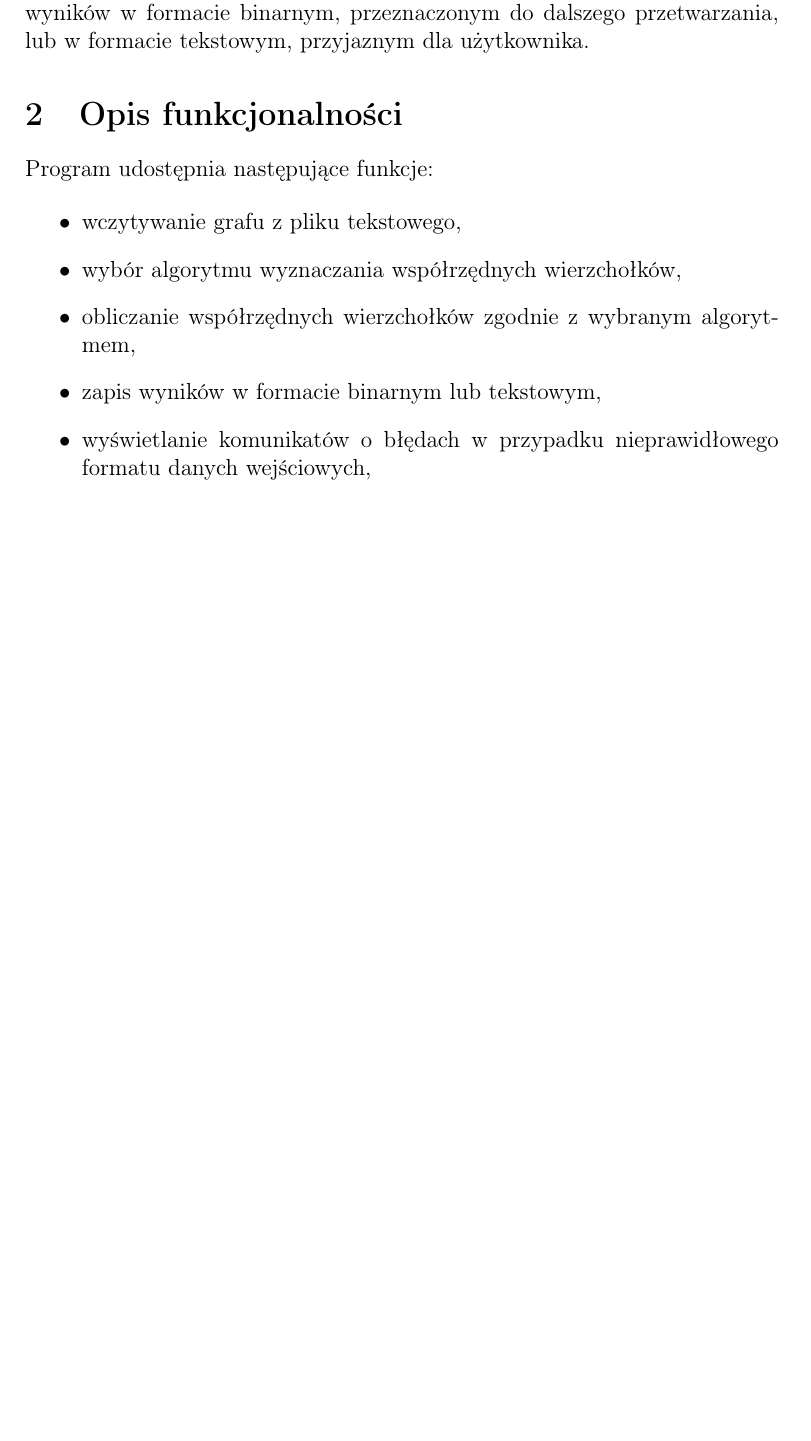
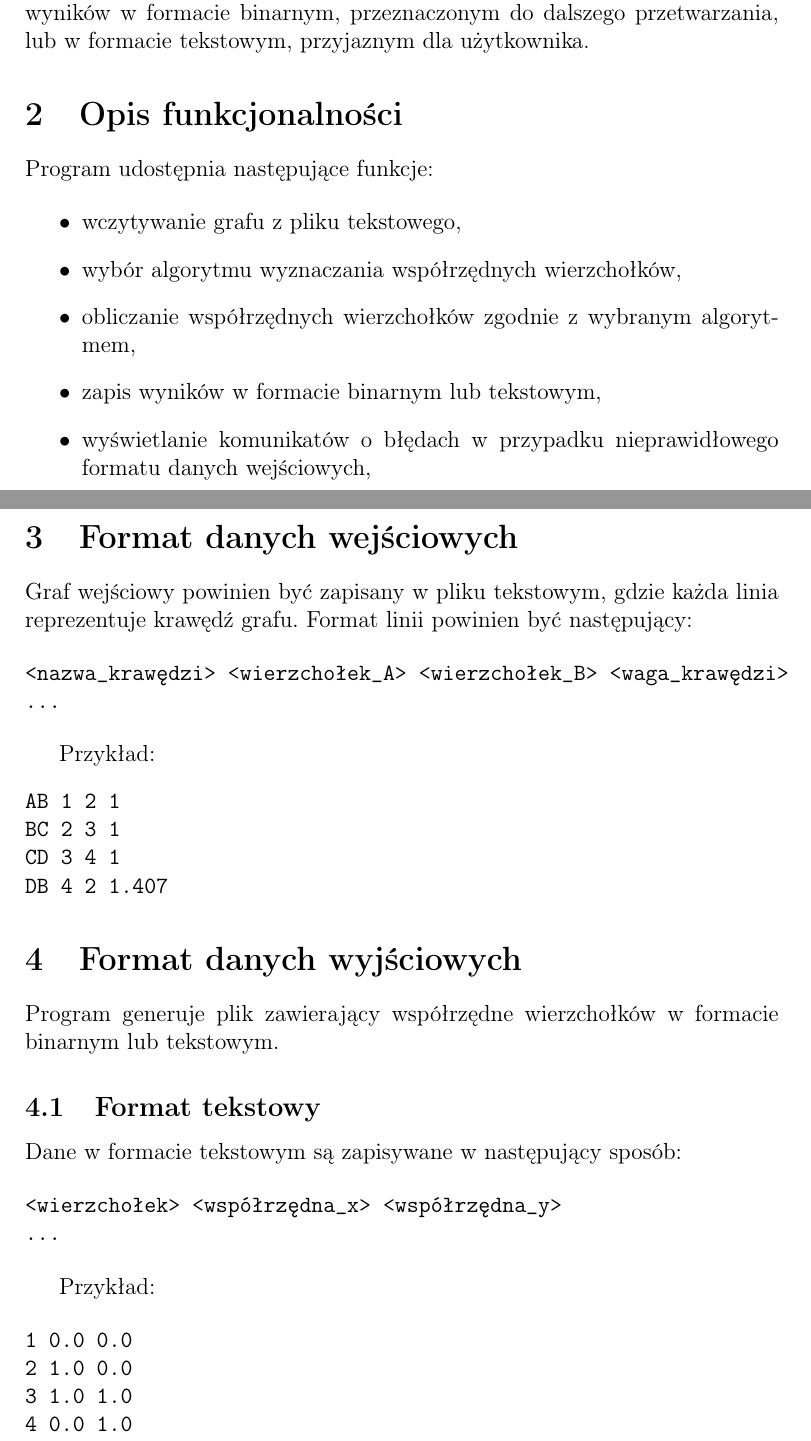
Before and after one commit to Hirotonomi/planar-graph-visualization, a LaTeX document (documentation/documentation_functional.tex): part of the page before the commit and two parts of pages 1 and 2 of 3 after it, the two joined at a grey line, cut so that both start at the same text, the shorter picture padded with empty space. Compiled offline with pdfLaTeX.

Commit message:
format danych wejściowych i wyjściowych

```diff
--- a/documentation/documentation_functional.tex
+++ b/documentation/documentation_functional.tex
@@ -34,3 +34,42 @@ Program udostępnia następujące funkcje:
 	\item wyświetlanie komunikatów o błędach w przypadku nieprawidłowego formatu danych wejściowych,
 \end{itemize}
 
+\section{Format danych wejściowych}
+
+Graf wejściowy powinien być zapisany w pliku tekstowym, gdzie każda linia
+reprezentuje krawędź grafu. Format linii powinien być następujący:
+
+\begin{verbatim}
+<nazwa_krawędzi> <wierzchołek_A> <wierzchołek_B> <waga_krawędzi>
+...
+\end{verbatim}
+
+Przykład:
+\begin{verbatim}
+AB 1 2 1
+BC 2 3 1
+CD 3 4 1
+DB 4 2 1.407
+\end{verbatim}
+
+\section{Format danych wyjściowych}
+
+Program generuje plik zawierający współrzędne wierzchołków w formacie binarnym
+lub tekstowym.
+
+\subsection{Format tekstowy}
+Dane w formacie tekstowym są zapisywane w następujący sposób:
+
+\begin{verbatim}
+<wierzchołek> <współrzędna_x> <współrzędna_y>
+...
+\end{verbatim}
+
+Przykład:
+
+\begin{verbatim}
+1 0.0 0.0
+2 1.0 0.0
+3 1.0 1.0
+4 0.0 1.0
+\end{verbatim}
@@ -36,0 +87 @@ Program udostępnia następujące funkcje:
+[ID_wierzchołka][współrzędna_x][współrzędna_y]
```
Also changed, not shown: documentation/documentation_functional.pdf, documentation/documentation_functional.tex (23 more changed lines).
